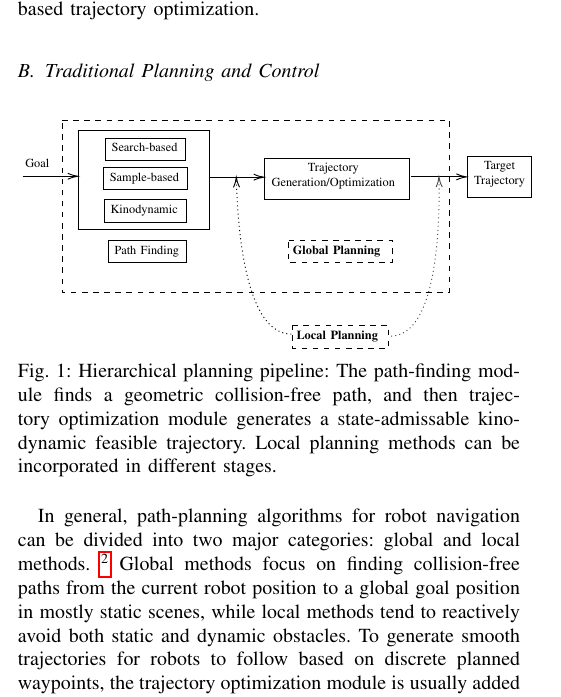
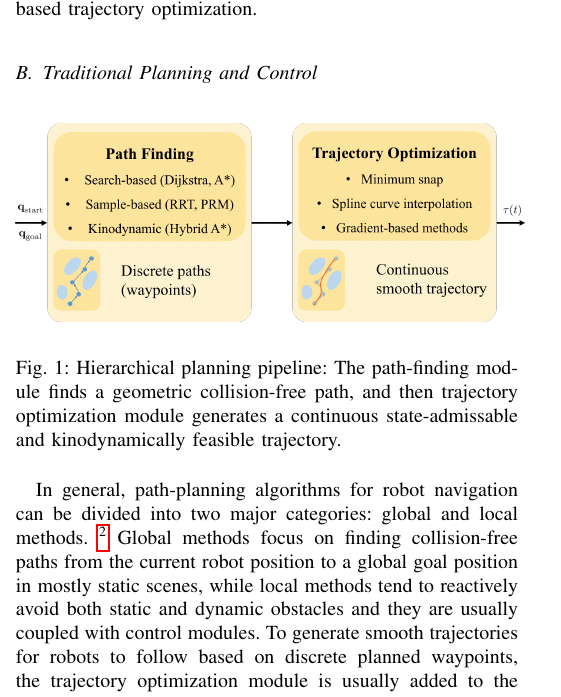
Before and after one commit to zhangbaozhe/ug_capstone, a LaTeX paper (reports/mid/report.tex): part of one column of page 2 of 6, cut so that both start at the same text. Compiled offline with pdfLaTeX.

Commit message:
added figure

```diff
--- a/reports/mid/report.tex
+++ b/reports/mid/report.tex
@@ -271,8 +271,16 @@ which is convenient for gradient-based trajectory optimization.
 
 \subsection{Traditional Planning and Control}
 
-
-\input{../figures/planning_concept.tex}
+\begin{figure}[h]
+  \centering
+  \includegraphics[width=.5\textwidth]
+  {../figures/frontback.png}
+  \label{fig:concept}
+  \caption{Hierarchical planning pipeline: The path-finding module
+finds a geometric collision-free path, and then trajectory
+optimization module generates a continuous state-admissable and kinodynamically
+feasible trajectory.}
+\end{figure}
 In general, path-planning algorithms for robot navigation
 can be divided into two major categories:
 global and local methods.
@@ -282,7 +290,7 @@ re-planning can eliminate the need for local path planning.}
 Global methods focus on finding collision-free paths from
 the current robot position to a global goal position in mostly
 static scenes, while local methods tend to reactively
-avoid both static and dynamic obstacles.
+avoid both static and dynamic obstacles and they are usually coupled with control modules.
 To generate smooth trajectories for robots to
 follow based on discrete planned waypoints, the
 trajectory optimization module is usually added to
```
Also changed, not shown: reports/figures/frontback.png (added), reports/mid/report.tex (2 more changed lines).
